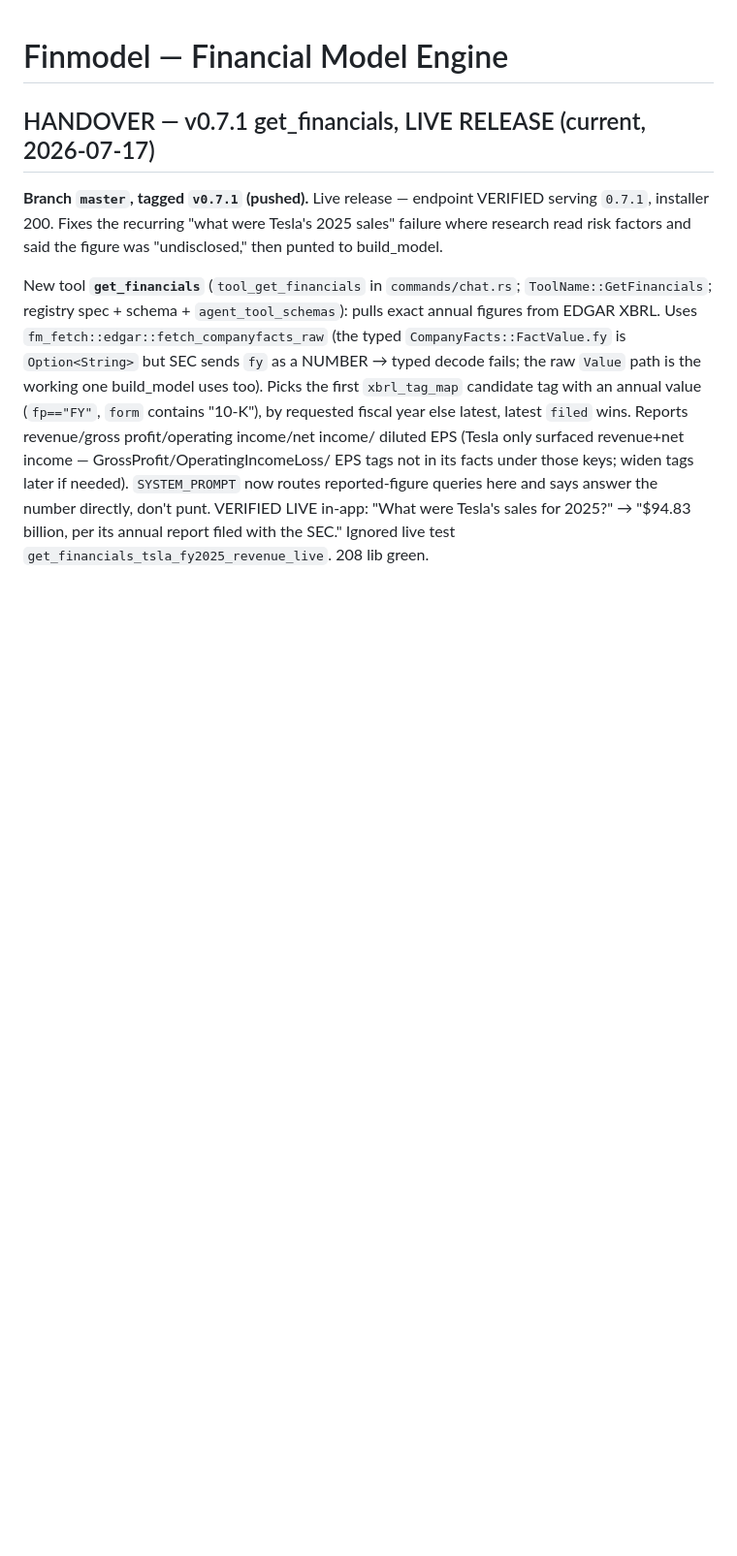
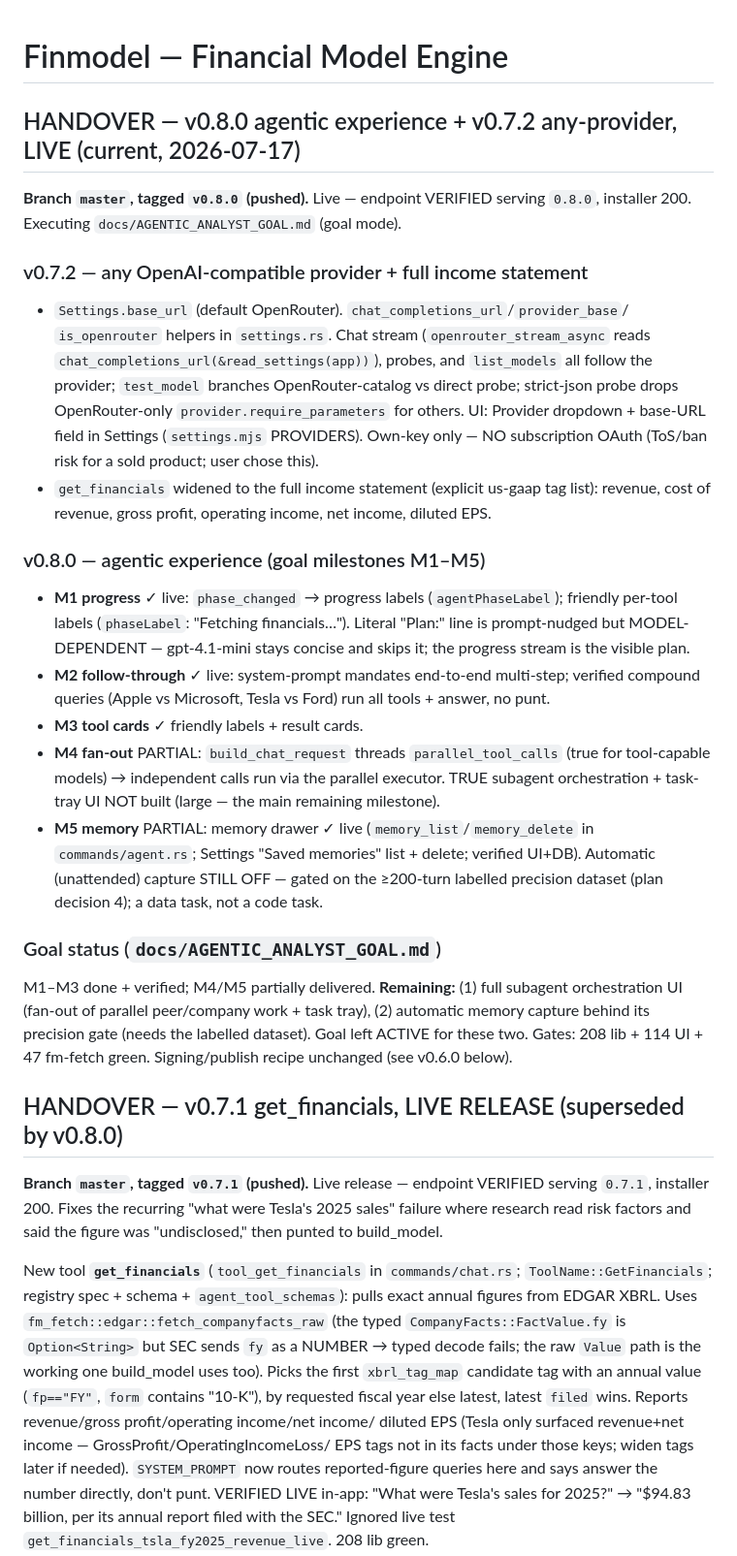
Before and after one commit to Knightwarrior911/finmodel-rust, a Markdown page: CLAUDE.md, the part around the change. Shown at 97% size. Rendered like a GitHub page; blank space fills up the shorter version.

Commit message:
docs(claude): v0.8.0 handover + goal status (M1-M3 done, M4/M5 partial)

```diff
--- a/CLAUDE.md
+++ b/CLAUDE.md
@@ -1,6 +1,44 @@
 # Finmodel — Financial Model Engine
 
-## HANDOVER — v0.7.1 get_financials, LIVE RELEASE (current, 2026-07-17)
+## HANDOVER — v0.8.0 agentic experience + v0.7.2 any-provider, LIVE (current, 2026-07-17)
+**Branch `master`, tagged `v0.8.0` (pushed).** Live — endpoint VERIFIED serving
+`0.8.0`, installer 200. Executing `docs/AGENTIC_ANALYST_GOAL.md` (goal mode).
+
+### v0.7.2 — any OpenAI-compatible provider + full income statement
+- `Settings.base_url` (default OpenRouter). `chat_completions_url`/`provider_base`/
+  `is_openrouter` helpers in `settings.rs`. Chat stream (`openrouter_stream_async`
+  reads `chat_completions_url(&read_settings(app))`), probes, and `list_models` all
+  follow the provider; `test_model` branches OpenRouter-catalog vs direct probe;
+  strict-json probe drops OpenRouter-only `provider.require_parameters` for others.
+  UI: Provider dropdown + base-URL field in Settings (`settings.mjs` PROVIDERS).
+  Own-key only — NO subscription OAuth (ToS/ban risk for a sold product; user chose this).
+- `get_financials` widened to the full income statement (explicit us-gaap tag list):
+  revenue, cost of revenue, gross profit, operating income, net income, diluted EPS.
+
+### v0.8.0 — agentic experience (goal milestones M1–M5)
+- **M1 progress** ✓ live: `phase_changed` → progress labels (`agentPhaseLabel`);
+  friendly per-tool labels (`phaseLabel`: "Fetching financials…"). Literal "Plan:"
+  line is prompt-nudged but MODEL-DEPENDENT — gpt-4.1-mini stays concise and skips
+  it; the progress stream is the visible plan.
+- **M2 follow-through** ✓ live: system-prompt mandates end-to-end multi-step; verified
+  compound queries (Apple vs Microsoft, Tesla vs Ford) run all tools + answer, no punt.
+- **M3 tool cards** ✓ friendly labels + result cards.
+- **M4 fan-out** PARTIAL: `build_chat_request` threads `parallel_tool_calls` (true for
+  tool-capable models) → independent calls run via the parallel executor. TRUE subagent
+  orchestration + task-tray UI NOT built (large — the main remaining milestone).
+- **M5 memory** PARTIAL: memory drawer ✓ live (`memory_list`/`memory_delete` in
+  `commands/agent.rs`; Settings "Saved memories" list + delete; verified UI+DB). Automatic
+  (unattended) capture STILL OFF — gated on the ≥200-turn labelled precision dataset
+  (plan decision 4); a data task, not a code task.
+
+### Goal status (`docs/AGENTIC_ANALYST_GOAL.md`)
+M1–M3 done + verified; M4/M5 partially delivered. **Remaining:** (1) full subagent
+orchestration UI (fan-out of parallel peer/company work + task tray), (2) automatic
+memory capture behind its precision gate (needs the labelled dataset). Goal left
+ACTIVE for these two. Gates: 208 lib + 114 UI + 47 fm-fetch green. Signing/publish
+recipe unchanged (see v0.6.0 below).
+
+## HANDOVER — v0.7.1 get_financials, LIVE RELEASE (superseded by v0.8.0)
 **Branch `master`, tagged `v0.7.1` (pushed).** Live release — endpoint VERIFIED
 serving `0.7.1`, installer 200. Fixes the recurring "what were Tesla's 2025
 sales" failure where research read risk factors and said the figure was
```
